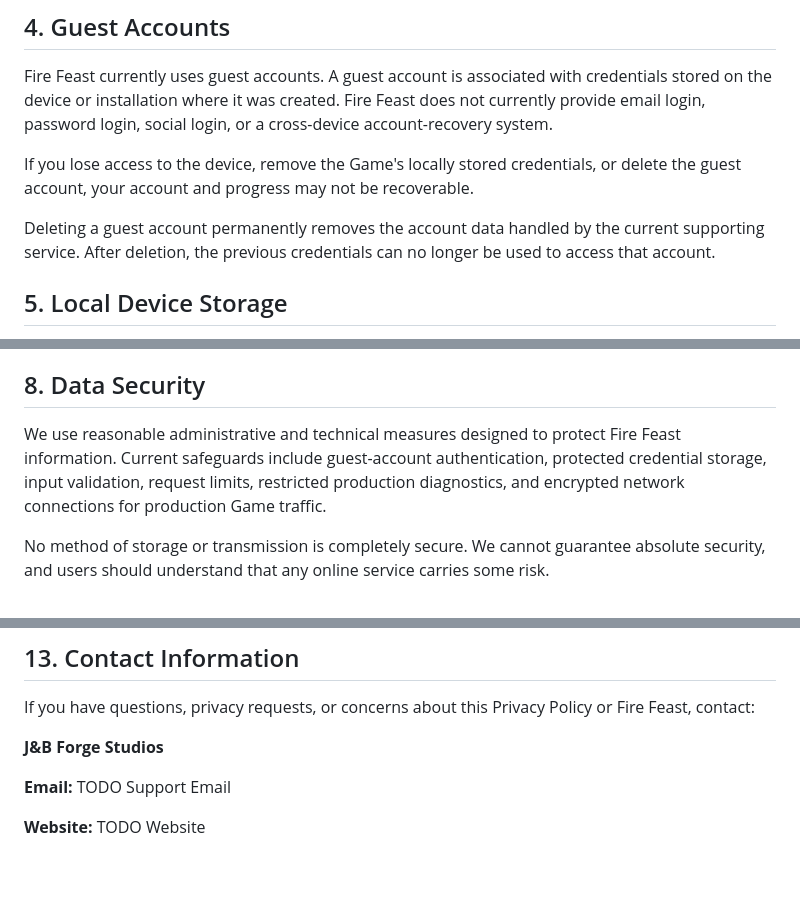
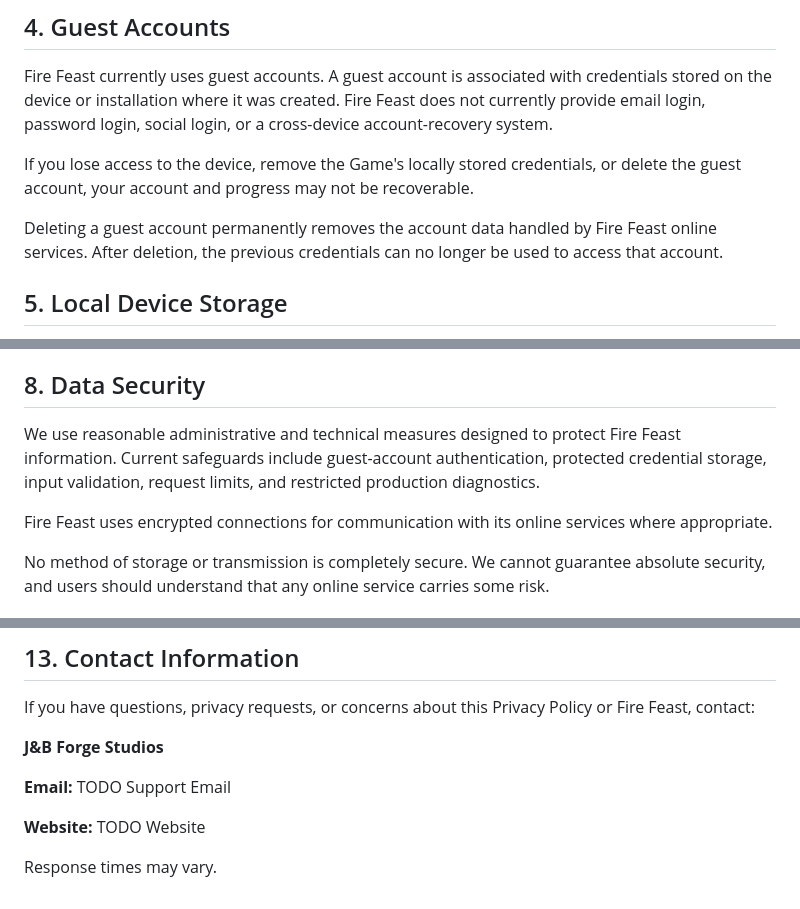
Before and after one commit to jmm042789-dev/Food-Challenge-App, a Markdown page: docs/legal/privacy-policy.md, 3 parts joined by grey strips. Drawn GitHub-style; blank space fills up the shorter version.

```diff
--- a/docs/legal/privacy-policy.md
+++ b/docs/legal/privacy-policy.md
@@ -75,7 +75,7 @@ Fire Feast currently uses guest accounts. A guest account is associated with cre
 
 If you lose access to the device, remove the Game's locally stored credentials, or delete the guest account, your account and progress may not be recoverable.
 
-Deleting a guest account permanently removes the account data handled by the current supporting service. After deletion, the previous credentials can no longer be used to access that account.
+Deleting a guest account permanently removes the account data handled by Fire Feast online services. After deletion, the previous credentials can no longer be used to access that account.
 
 ## 5. Local Device Storage
 
@@ -106,7 +106,9 @@ Leaderboard information is displayed to other players as part of the Game. The c
 
 ## 8. Data Security
 
-We use reasonable administrative and technical measures designed to protect Fire Feast information. Current safeguards include guest-account authentication, protected credential storage, input validation, request limits, restricted production diagnostics, and encrypted network connections for production Game traffic.
+We use reasonable administrative and technical measures designed to protect Fire Feast information. Current safeguards include guest-account authentication, protected credential storage, input validation, request limits, and restricted production diagnostics.
+
+Fire Feast uses encrypted connections for communication with its online services where appropriate.
 
 No method of storage or transmission is completely secure. We cannot guarantee absolute security, and users should understand that any online service carries some risk.
 
@@ -147,3 +149,5 @@ If you have questions, privacy requests, or concerns about this Privacy Policy o
 **Email:** TODO Support Email
 
 **Website:** TODO Website
+
+Response times may vary.
```
Also changed, not shown: other parts of docs/legal/privacy-policy.md (+6 -6 lines).
